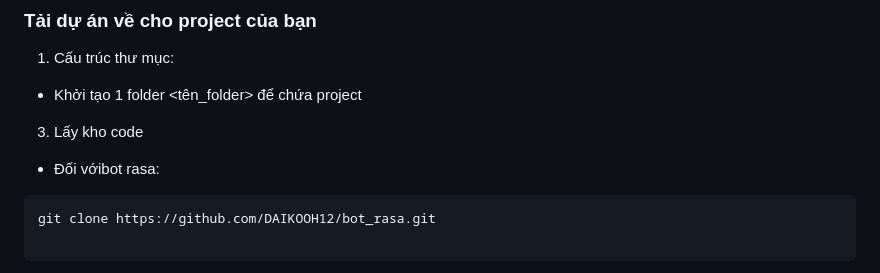
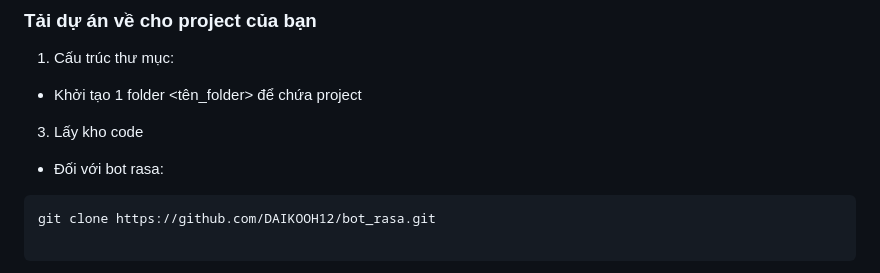
Before and after one commit to DAIKOOH12/bot_rasa, a Markdown page: README.md, the part around the change. Drawn GitHub-style.

````diff
--- a/README.md
+++ b/README.md
@@ -10,7 +10,7 @@ Xây dựng ứng dụng hỗ trợ người dùng tra cứu, hỏi đáp tri th
 1. Cấu trúc thư mục:
   - Khởi tạo 1 folder <tên_folder> để chứa project
 3. Lấy kho code
-  - Đối vớibot rasa:
+  - Đối với bot rasa:
 ```bash
 git clone https://github.com/DAIKOOH12/bot_rasa.git
 
````
